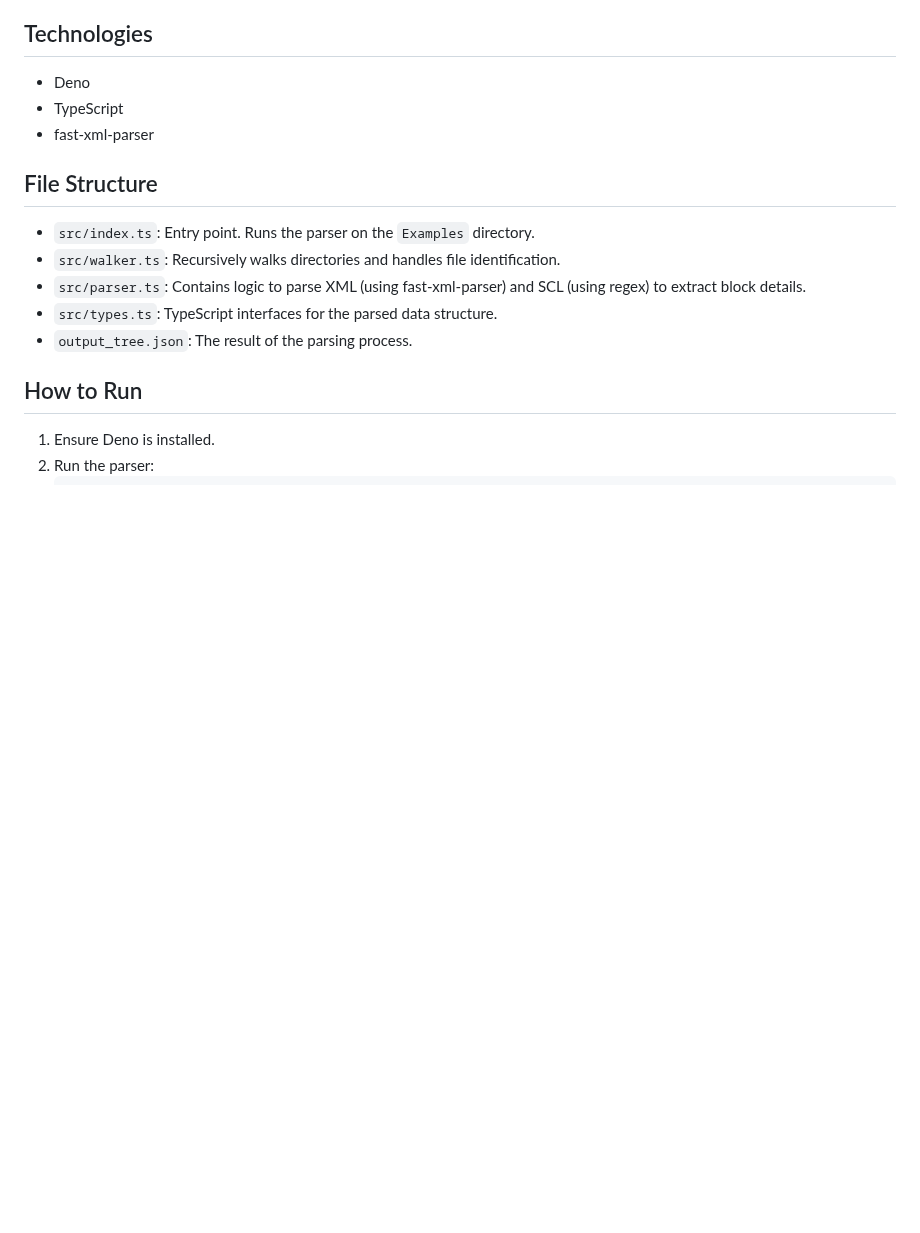
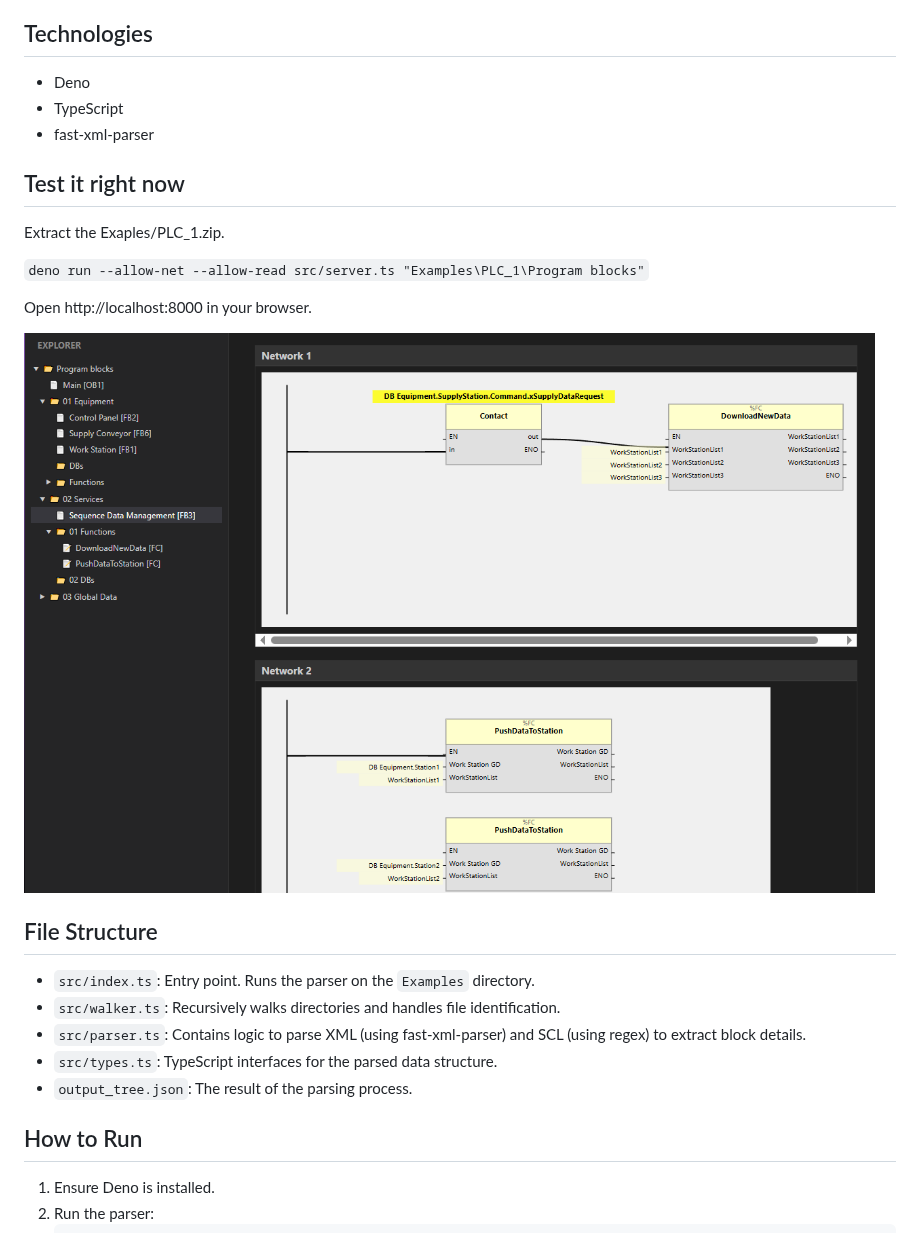
Before and after one commit to TheRainbowPhoenix/z7, a Markdown page: OpennessStudio/README.md, the part around the change. GitHub-like rendering; pictures changed too: OpennessStudio/image.png (added); blank space fills up the shorter version.

Commit message:
add small webui preview test. Use the PLC1 example unpacked to test

```diff
--- a/OpennessStudio/README.md
+++ b/OpennessStudio/README.md
@@ -6,6 +6,16 @@ This project parses Siemens TIA Portal Openness XML and SCL files into a hierarc
 - Deno
 - TypeScript
 - fast-xml-parser
+
+## Test it right now
+
+Extract the Exaples/PLC_1.zip.
+
+`deno run --allow-net --allow-read src/server.ts "Examples\PLC_1\Program blocks"`
+
+Open http://localhost:8000 in your browser.
+
+![alt text](image.png)
 
 ## File Structure
 - `src/index.ts`: Entry point. Runs the parser on the `Examples` directory.
```
Also changed, not shown: 6 other files.
